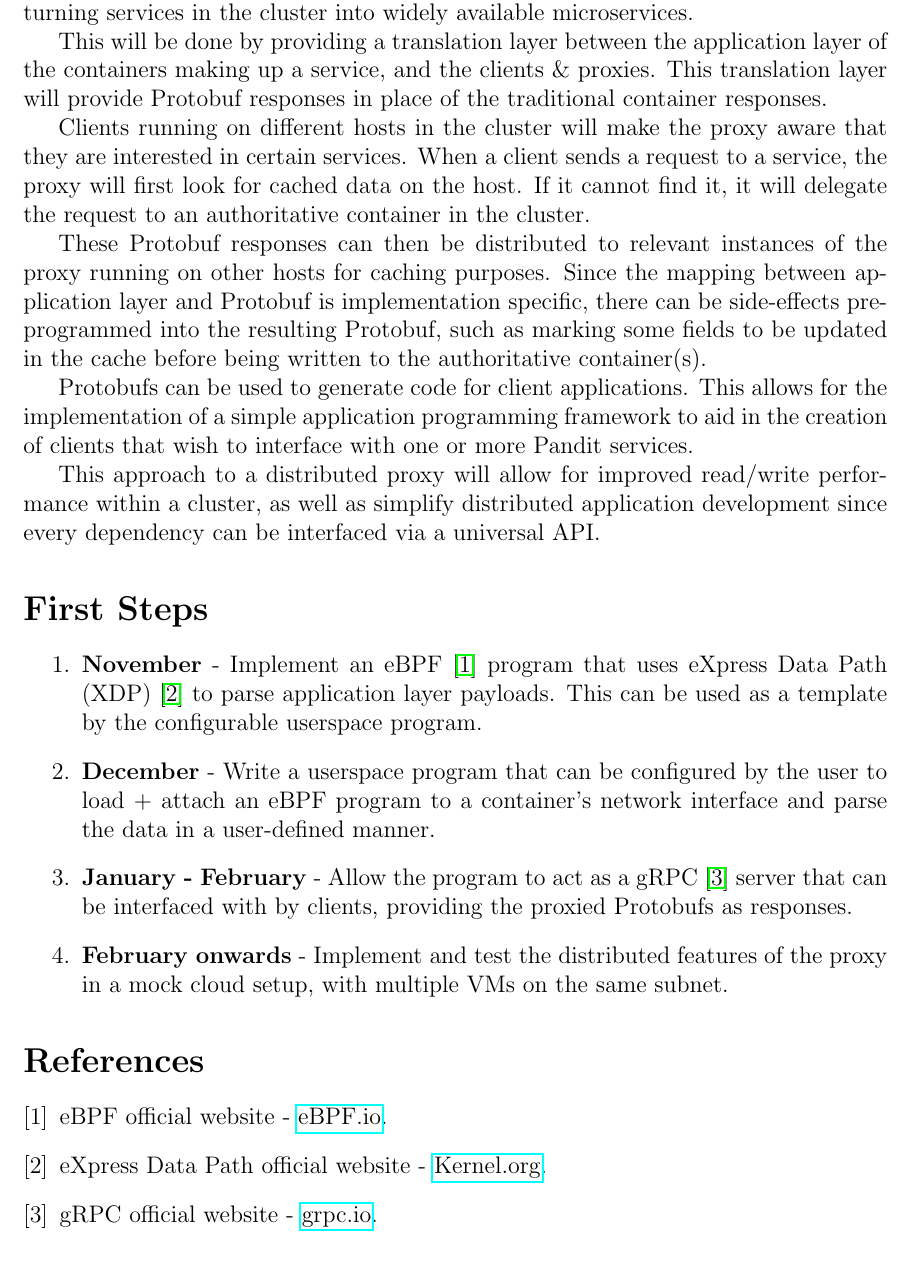
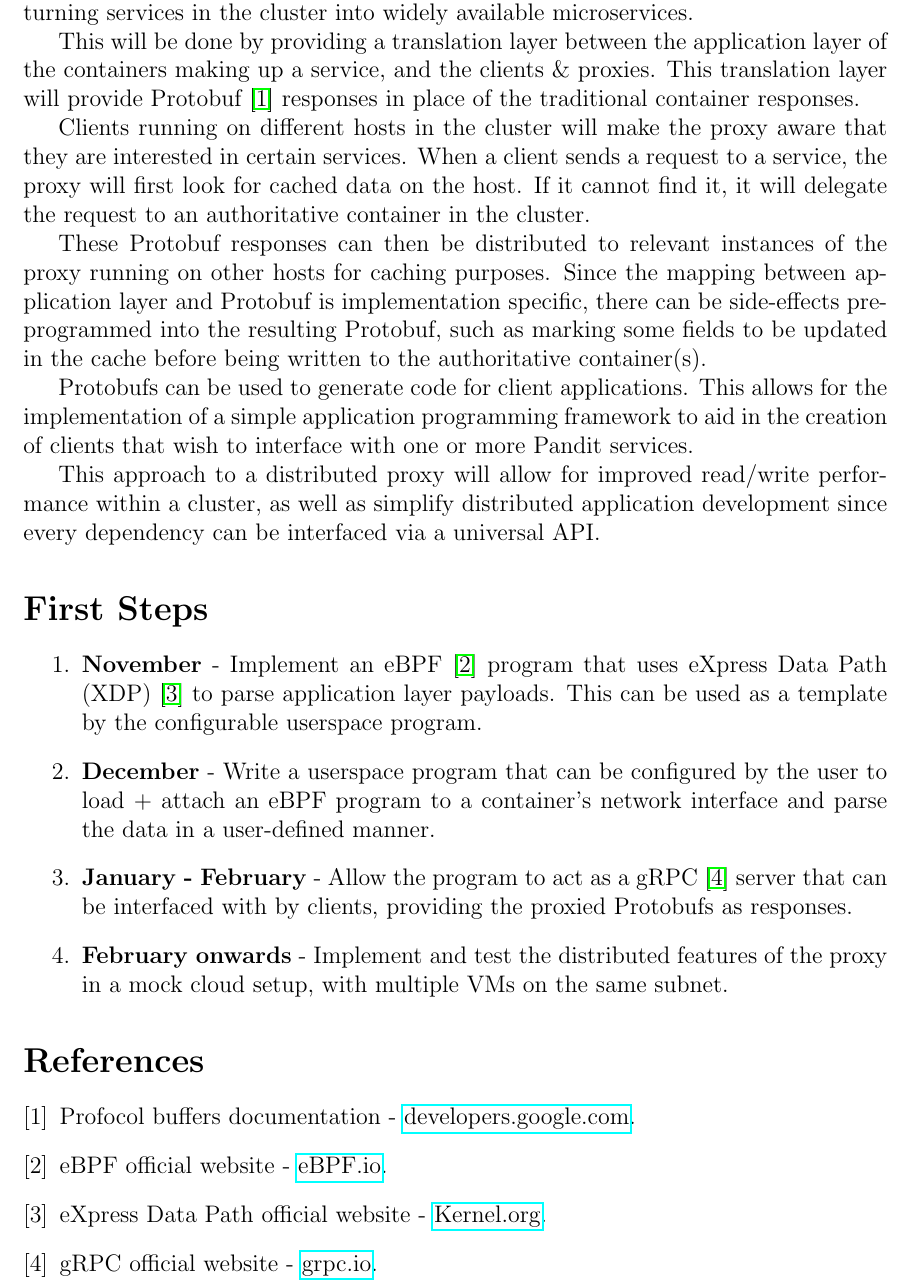
Before and after one commit to ericm/pandit, a LaTeX document (docs/outline/outline.tex): part of the page, cut so that both start at the same text. Compiled offline with pdfLaTeX.

Commit message:
Added outline update

```diff
--- a/docs/outline/outline.tex
+++ b/docs/outline/outline.tex
@@ -16,7 +16,7 @@
 This project entails creating a proxy that runs on each host machine in a cluster, turning services in the cluster into widely available microservices.
 
 This will be done by providing a translation layer between the application layer of the containers making up a service, and the clients \& proxies.
-This translation layer will provide Protobuf responses in place of the traditional container responses.
+This translation layer will provide Protobuf \cite{protobuf} responses in place of the traditional container responses.
 
 Clients running on different hosts in the cluster will make the proxy aware that they are interested in certain services.
 When a client sends a request to a service, the proxy will first look for cached data on the host.
@@ -41,6 +41,8 @@ This approach to a distributed proxy will allow for improved read/write performa
 \end{enumerate}
 
 \begin{thebibliography}{9}
+    \bibitem{protobuf}
+        Profocol buffers documentation - \href{https://developers.google.com/protocol-buffers}{developers.google.com}.
     \bibitem{ebpf}
         eBPF official website - \href{http://ebpf.io}{eBPF.io}.
     \bibitem{xdp}
```
Also changed, not shown: docs/outline/outline.pdf.
